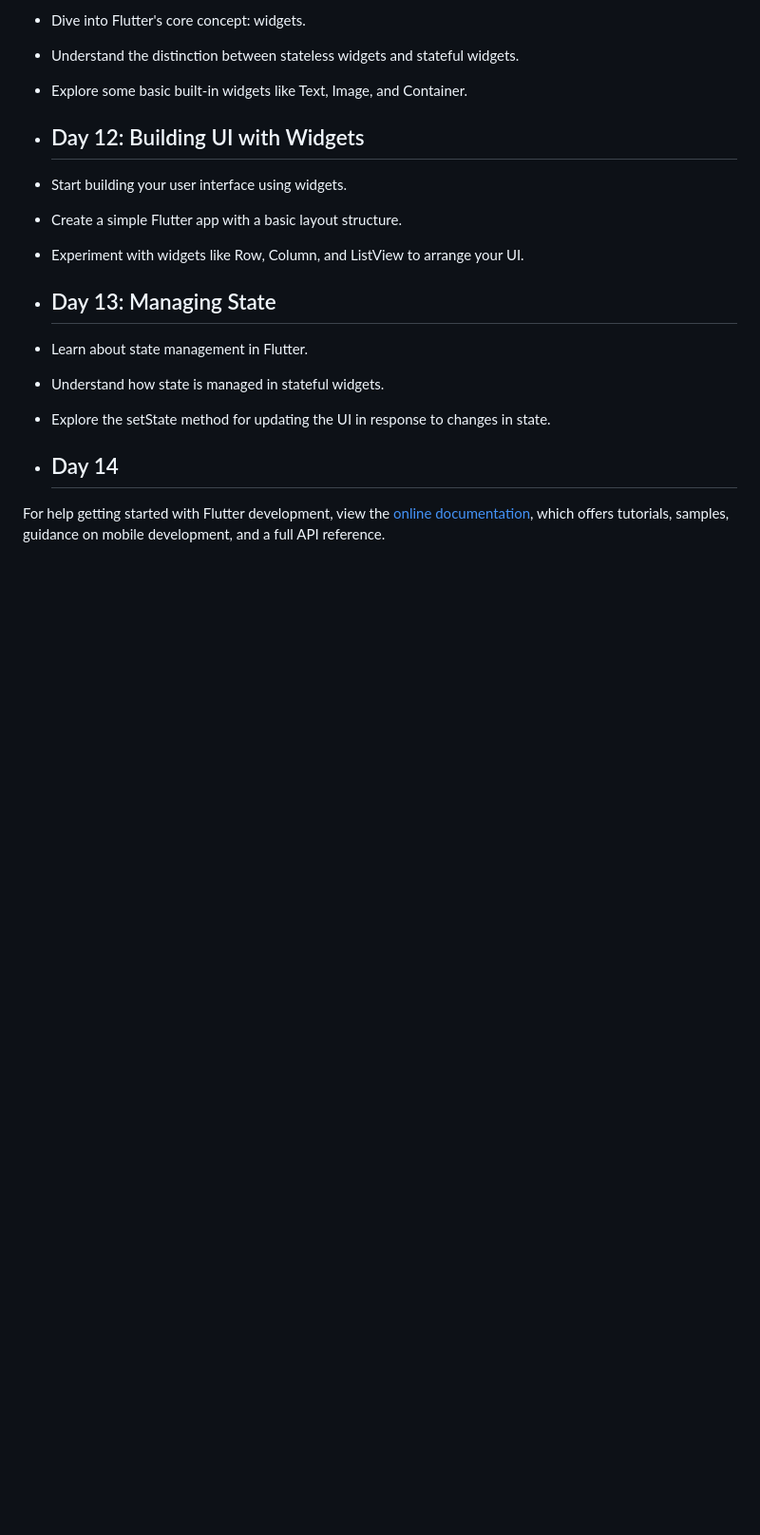
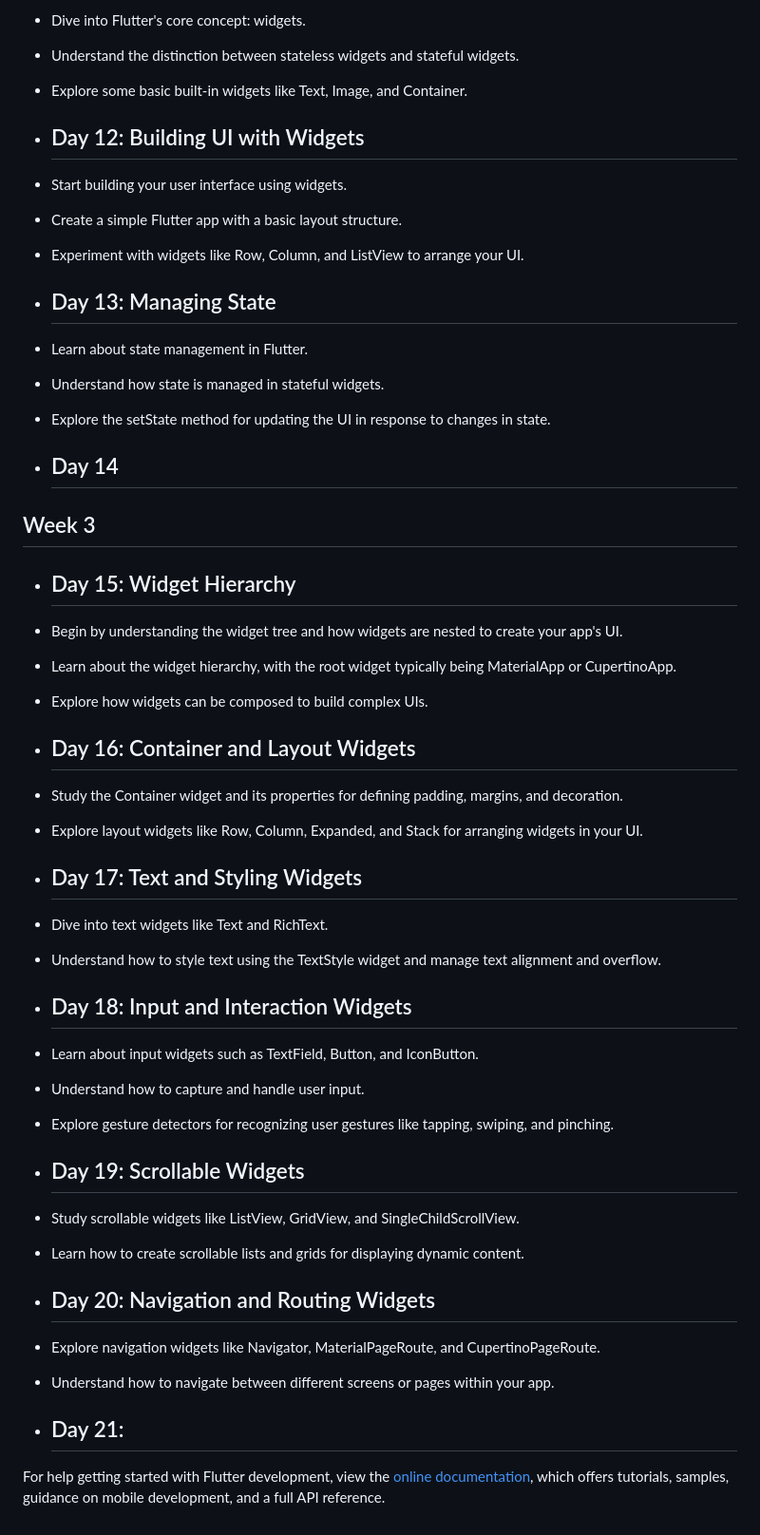
Before and after one commit to asyncapp1/flutter_in_50_day, a Markdown page: README.md, the part around the change. Shown at 95% size. GitHub-like rendering; blank space fills up the shorter version.

```diff
--- a/README.md
+++ b/README.md
@@ -84,6 +84,41 @@ A new Flutter project.
 
 - ## Day 14
 
+## Week 3
+
+- ## Day 15: Widget Hierarchy
+
+- Begin by understanding the widget tree and how widgets are nested to create your app's UI.
+- Learn about the widget hierarchy, with the root widget typically being MaterialApp or CupertinoApp.
+- Explore how widgets can be composed to build complex UIs.
+
+- ## Day 16: Container and Layout Widgets
+
+- Study the Container widget and its properties for defining padding, margins, and decoration.
+- Explore layout widgets like Row, Column, Expanded, and Stack for arranging widgets in your UI.
+
+- ## Day 17: Text and Styling Widgets
+
+- Dive into text widgets like Text and RichText.
+- Understand how to style text using the TextStyle widget and manage text alignment and overflow.
+
+- ## Day 18: Input and Interaction Widgets
+
+- Learn about input widgets such as TextField, Button, and IconButton.
+- Understand how to capture and handle user input.
+- Explore gesture detectors for recognizing user gestures like tapping, swiping, and pinching.
+
+- ## Day 19: Scrollable Widgets
+
+- Study scrollable widgets like ListView, GridView, and SingleChildScrollView.
+- Learn how to create scrollable lists and grids for displaying dynamic content.
+
+- ## Day 20: Navigation and Routing Widgets
+
+- Explore navigation widgets like Navigator, MaterialPageRoute, and CupertinoPageRoute.
+- Understand how to navigate between different screens or pages within your app.
+
+- ## Day 21:
 
 For help getting started with Flutter development, view the
 [online documentation](https://docs.flutter.dev/), which offers tutorials,
```
